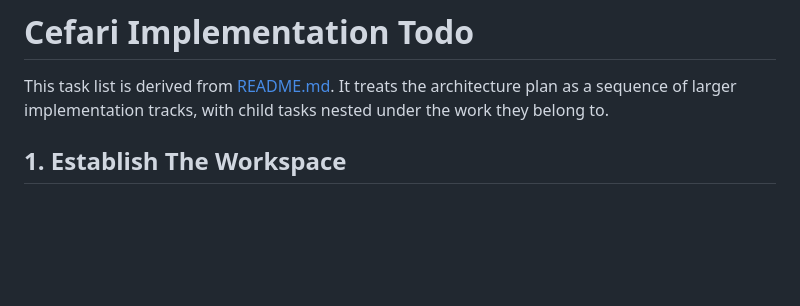
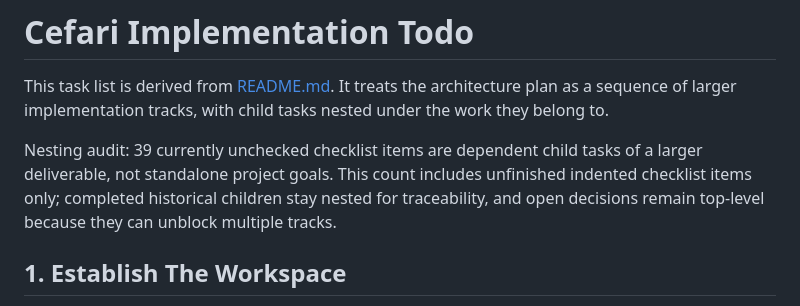
Before and after one commit to aleclarson/cefari, a Markdown page: todo.md, the part around the change. Drawn GitHub-style; blank space fills up the shorter version.

Commit message:
docs: add todo nesting audit

```diff
--- a/todo.md
+++ b/todo.md
@@ -1,6 +1,8 @@
 # Cefari Implementation Todo
 
 This task list is derived from [README.md](README.md). It treats the architecture plan as a sequence of larger implementation tracks, with child tasks nested under the work they belong to.
+
+Nesting audit: 39 currently unchecked checklist items are dependent child tasks of a larger deliverable, not standalone project goals. This count includes unfinished indented checklist items only; completed historical children stay nested for traceability, and open decisions remain top-level because they can unblock multiple tracks.
 
 ## 1. Establish The Workspace
 
```
